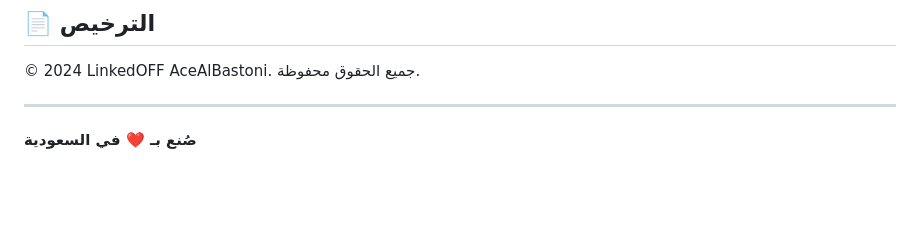
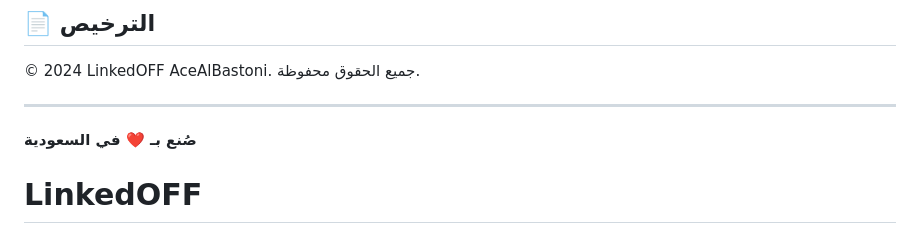
Before and after one commit to acealbastoni/LinkedOFF, a Markdown page: README.md, the part around the change. Rendered like a GitHub page; blank space fills up the shorter version.

```diff
--- a/README.md
+++ b/README.md
@@ -278,3 +278,4 @@ LinkedOFF AceAlBastoni وفرت علي شهور من البحث العشوائي
 ---
 
 **صُنع بـ ❤️ في السعودية**
+# LinkedOFF
```
